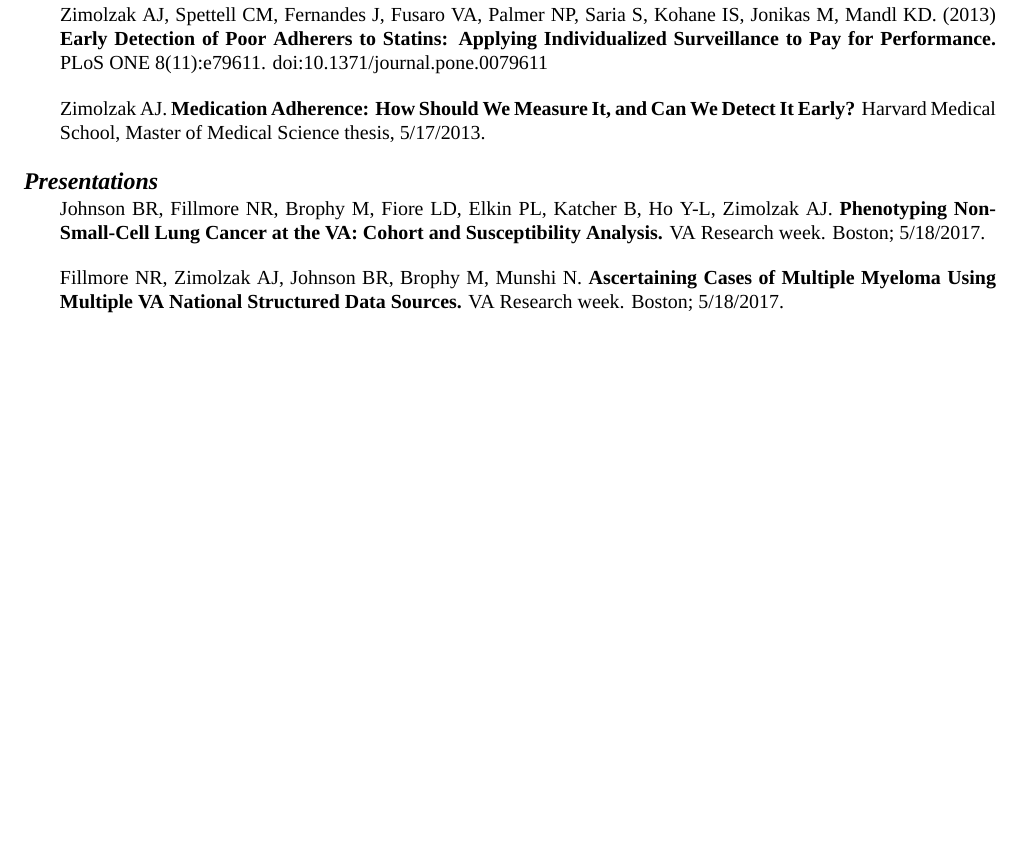
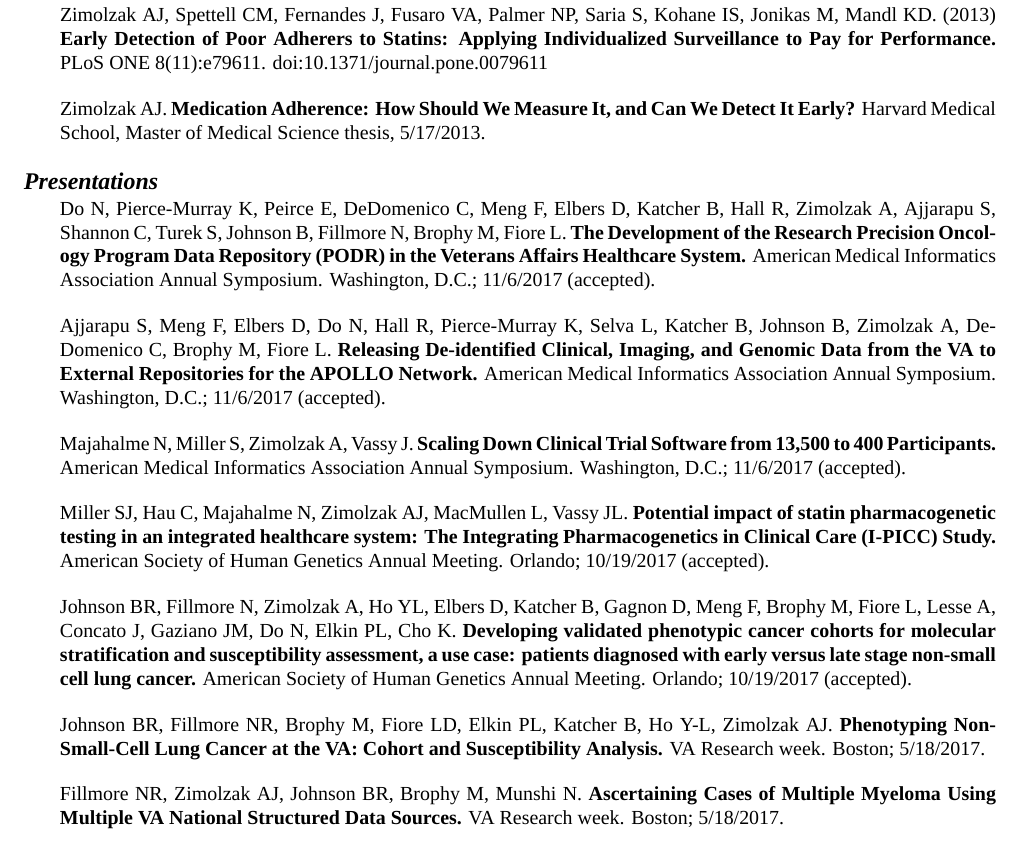
Before and after one commit to zimolzak/cv, a LaTeX CV (zimolzak-cv.tex): part of page 4 of 5, cut so that both start at the same text, the shorter picture padded with empty space. Compiled offline with XeLaTeX; a missing font is replaced by an installed copy or a similar font.

Commit message:
Add five new posters!

```diff
--- a/zimolzak-cv.tex
+++ b/zimolzak-cv.tex
@@ -243,6 +243,39 @@ Medical Science thesis, 5/17/2013.
 
 \section*{Presentations} %reverse chron
 
+Do N, Pierce-Murray K, Peirce E, DeDomenico C, Meng F, Elbers D,
+Katcher B, Hall R, Zimolzak A, Ajjarapu S, Shannon C, Turek S, Johnson
+B, Fillmore N, Brophy M, Fiore L. \textbf{The Development of the
+  Research Precision Oncology Program Data Repository (PODR) in the
+  Veterans Affairs Healthcare System.} American Medical Informatics
+Association Annual Symposium. Washington, D.C.; 11/6/2017 (accepted).
+
+Ajjarapu S, Meng F, Elbers D, Do N, Hall R, Pierce-Murray K, Selva L,
+Katcher B, Johnson B, Zimolzak A, DeDomenico C, Brophy M, Fiore L.
+\textbf{Releasing De-identified Clinical, Imaging, and Genomic Data
+  from the VA to External Repositories for the APOLLO Network.}
+American Medical Informatics Association Annual Symposium. Washington,
+D.C.; 11/6/2017 (accepted).
+
+Majahalme N, Miller S, Zimolzak A, Vassy J. \textbf{Scaling Down
+  Clinical Trial Software from 13,500 to 400 Participants.} American
+Medical Informatics Association Annual Symposium. Washington, D.C.;
+11/6/2017 (accepted).
+
+Miller SJ, Hau C, Majahalme N, Zimolzak AJ, MacMullen L, Vassy JL.
+\textbf{Potential impact of statin pharmacogenetic testing in an
+  integrated healthcare system: The Integrating Pharmacogenetics in
+  Clinical Care (I-PICC) Study.} American Society of Human Genetics
+Annual Meeting. Orlando; 10/19/2017 (accepted).
+
+Johnson BR, Fillmore N, Zimolzak A, Ho YL, Elbers D, Katcher B, Gagnon
+D, Meng F, Brophy M, Fiore L, Lesse A, Concato J, Gaziano JM, Do N,
+Elkin PL, Cho K. \textbf{Developing validated phenotypic cancer
+  cohorts for molecular stratification and susceptibility assessment,
+  a use case: patients diagnosed with early versus late stage
+  non-small cell lung cancer.} American Society of Human Genetics
+Annual Meeting. Orlando; 10/19/2017 (accepted).
+
 Johnson BR, Fillmore NR, Brophy M, Fiore LD, Elkin PL, Katcher B, Ho Y-L,
 Zimolzak AJ. \textbf{Phenotyping Non-Small-Cell Lung Cancer at the VA:
   Cohort and Susceptibility Analysis.} VA Research week. Boston;
```
Also changed, not shown: zimolzak-cv.tex (8 more changed lines).
